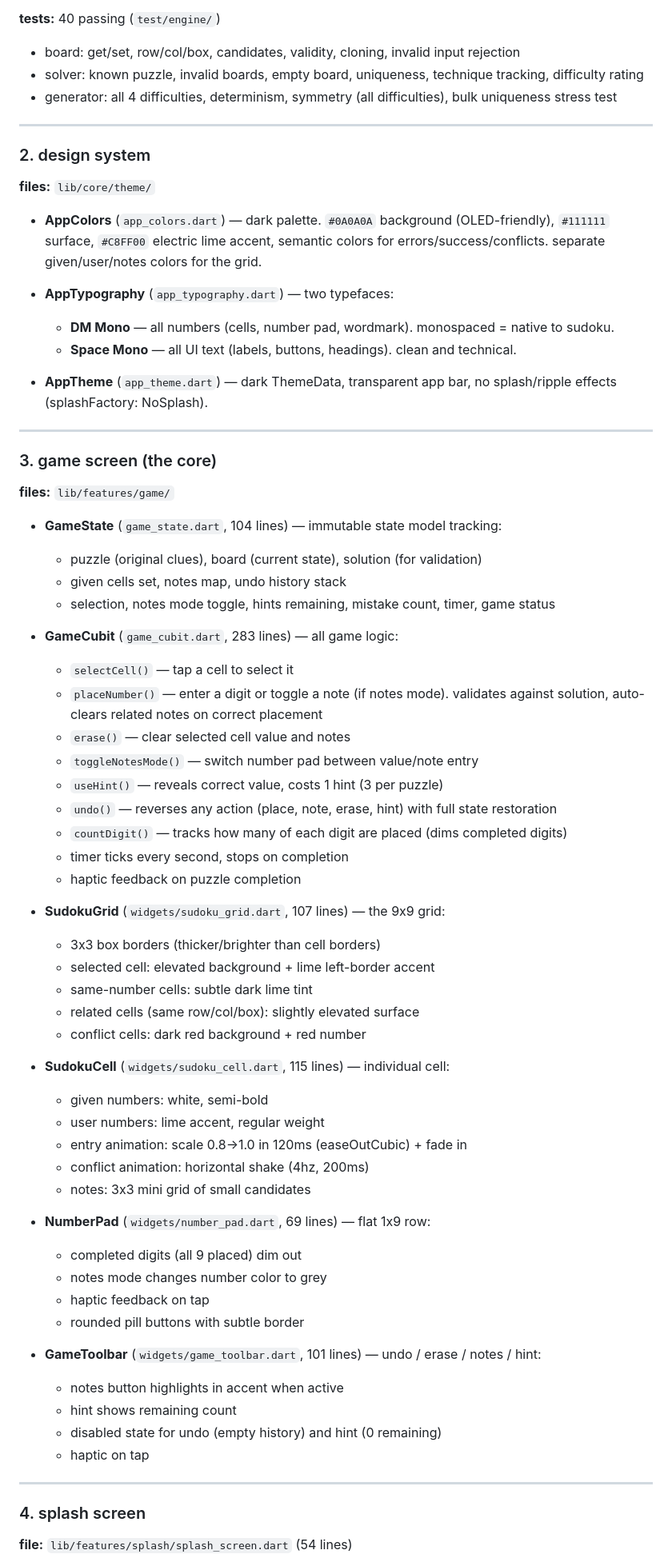
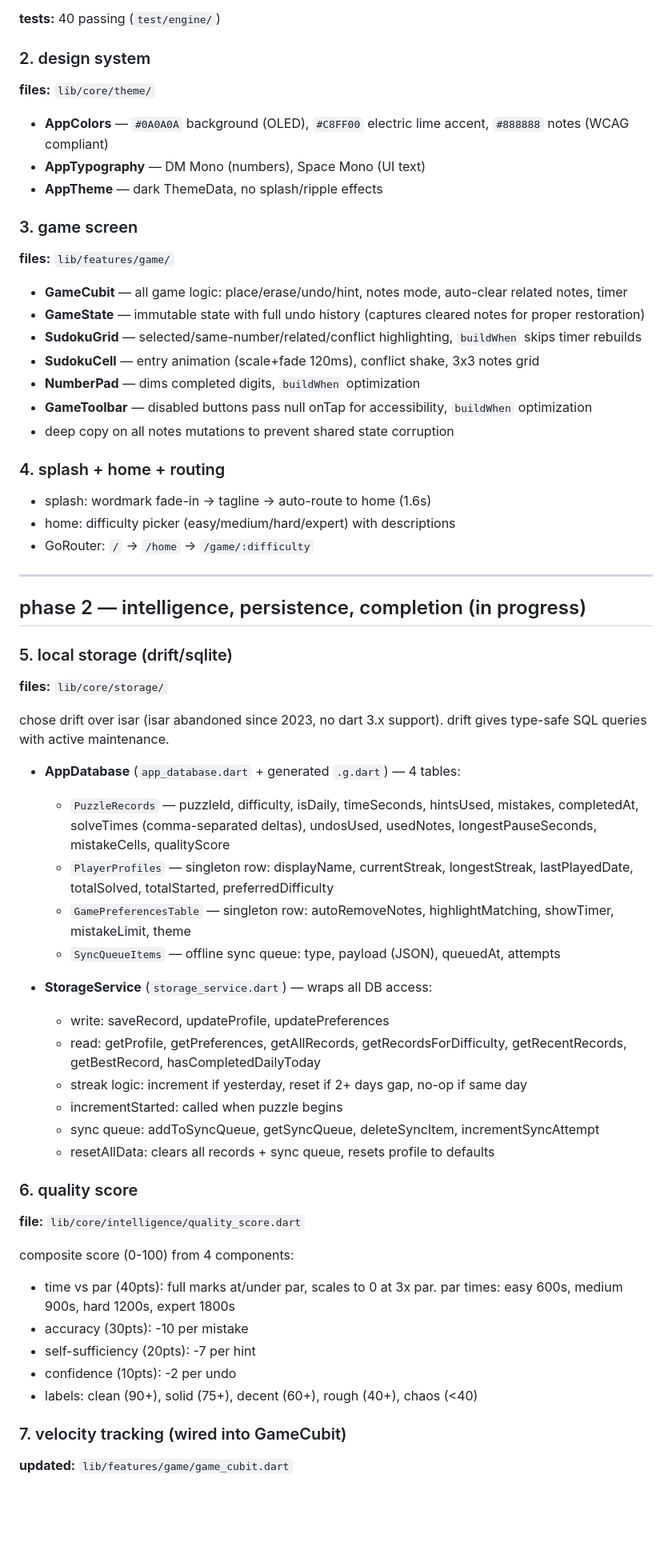
Before and after one commit to HardikSJain/no-bs-sudoku, a Markdown page: PROGRESS.md, the part around one of its changes. Shown at 80% size. Rendered like a GitHub page; blank space fills up the shorter version.

Commit message:
docs: update progress with phase 2 storage + tracking work

```diff
--- a/PROGRESS.md
+++ b/PROGRESS.md
@@ -32,75 +32,69 @@ a gen-z-first, design-forward sudoku app. no ads, no paywalls, no dark patterns.
   - difficulty targets: easy 36-38, medium 30-33, hard 26-29, expert 22-28 clues
 
 **tests:** 40 passing (`test/engine/`)
-- board: get/set, row/col/box, candidates, validity, cloning, invalid input rejection
-- solver: known puzzle, invalid boards, empty board, uniqueness, technique tracking, difficulty rating
-- generator: all 4 difficulties, determinism, symmetry (all difficulties), bulk uniqueness stress test
-
----
 
 ### 2. design system
 
 **files:** `lib/core/theme/`
 
-- **AppColors** (`app_colors.dart`) — dark palette. `#0A0A0A` background (OLED-friendly), `#111111` surface, `#C8FF00` electric lime accent, semantic colors for errors/success/conflicts. separate given/user/notes colors for the grid.
+- **AppColors** — `#0A0A0A` background (OLED), `#C8FF00` electric lime accent, `#888888` notes (WCAG compliant)
+- **AppTypography** — DM Mono (numbers), Space Mono (UI text)
+- **AppTheme** — dark ThemeData, no splash/ripple effects
 
-- **AppTypography** (`app_typography.dart`) — two typefaces:
-  - **DM Mono** — all numbers (cells, number pad, wordmark). monospaced = native to sudoku.
-  - **Space Mono** — all UI text (labels, buttons, headings). clean and technical.
+### 3. game screen
 
-- **AppTheme** (`app_theme.dart`) — dark ThemeData, transparent app bar, no splash/ripple effects (splashFactory: NoSplash).
+**files:** `lib/features/game/`
+
+- **GameCubit** — all game logic: place/erase/undo/hint, notes mode, auto-clear related notes, timer
+- **GameState** — immutable state with full undo history (captures cleared notes for proper restoration)
+- **SudokuGrid** — selected/same-number/related/conflict highlighting, `buildWhen` skips timer rebuilds
+- **SudokuCell** — entry animation (scale+fade 120ms), conflict shake, 3x3 notes grid
+- **NumberPad** — dims completed digits, `buildWhen` optimization
+- **GameToolbar** — disabled buttons pass null onTap for accessibility, `buildWhen` optimization
+- deep copy on all notes mutations to prevent shared state corruption
+
+### 4. splash + home + routing
+
+- splash: wordmark fade-in → tagline → auto-route to home (1.6s)
+- home: difficulty picker (easy/medium/hard/expert) with descriptions
+- GoRouter: `/` → `/home` → `/game/:difficulty`
 
 ---
 
-### 3. game screen (the core)
+## phase 2 — intelligence, persistence, completion (in progress)
 
-**files:** `lib/features/game/`
+### 5. local storage (drift/sqlite)
 
-- **GameState** (`game_state.dart`, 104 lines) — immutable state model tracking:
-  - puzzle (original clues), board (current state), solution (for validation)
-  - given cells set, notes map, undo history stack
-  - selection, notes mode toggle, hints remaining, mistake count, timer, game status
+**files:** `lib/core/storage/`
 
-- **GameCubit** (`game_cubit.dart`, 283 lines) — all game logic:
-  - `selectCell()` — tap a cell to select it
-  - `placeNumber()` — enter a digit or toggle a note (if notes mode). validates against solution, auto-clears related notes on correct placement
-  - `erase()` — clear selected cell value and notes
-  - `toggleNotesMode()` — switch number pad between value/note entry
-  - `useHint()` — reveals correct value, costs 1 hint (3 per puzzle)
-  - `undo()` — reverses any action (place, note, erase, hint) with full state restoration
-  - `countDigit()` — tracks how many of each digit are placed (dims completed digits)
-  - timer ticks every second, stops on completion
-  - haptic feedback on puzzle completion
+chose drift over isar (isar abandoned since 2023, no dart 3.x support). drift gives type-safe SQL queries with active maintenance.
 
-- **SudokuGrid** (`widgets/sudoku_grid.dart`, 107 lines) — the 9x9 grid:
-  - 3x3 box borders (thicker/brighter than cell borders)
-  - selected cell: elevated background + lime left-border accent
-  - same-number cells: subtle dark lime tint
-  - related cells (same row/col/box): slightly elevated surface
-  - conflict cells: dark red background + red number
+- **AppDatabase** (`app_database.dart` + generated `.g.dart`) — 4 tables:
+  - `PuzzleRecords` — puzzleId, difficulty, isDaily, timeSeconds, hintsUsed, mistakes, completedAt, solveTimes (comma-separated deltas), undosUsed, usedNotes, longestPauseSeconds, mistakeCells, qualityScore
+  - `PlayerProfiles` — singleton row: displayName, currentStreak, longestStreak, lastPlayedDate, totalSolved, totalStarted, preferredDifficulty
+  - `GamePreferencesTable` — singleton row: autoRemoveNotes, highlightMatching, showTimer, mistakeLimit, theme
+  - `SyncQueueItems` — offline sync queue: type, payload (JSON), queuedAt, attempts
 
-- **SudokuCell** (`widgets/sudoku_cell.dart`, 115 lines) — individual cell:
-  - given numbers: white, semi-bold
-  - user numbers: lime accent, regular weight
-  - entry animation: scale 0.8→1.0 in 120ms (easeOutCubic) + fade in
-  - conflict animation: horizontal shake (4hz, 200ms)
-  - notes: 3x3 mini grid of small candidates
+- **StorageService** (`storage_service.dart`) — wraps all DB access:
+  - write: saveRecord, updateProfile, updatePreferences
+  - read: getProfile, getPreferences, getAllRecords, getRecordsForDifficulty, getRecentRecords, getBestRecord, hasCompletedDailyToday
+  - streak logic: increment if yesterday, reset if 2+ days gap, no-op if same day
+  - incrementStarted: called when puzzle begins
+  - sync queue: addToSyncQueue, getSyncQueue, deleteSyncItem, incrementSyncAttempt
+  - resetAllData: clears all records + sync queue, resets profile to defaults
 
-- **NumberPad** (`widgets/number_pad.dart`, 69 lines) — flat 1x9 row:
-  - completed digits (all 9 placed) dim out
-  - notes mode changes number color to grey
-  - haptic feedback on tap
-  - rounded pill buttons with subtle border
+### 6. quality score
 
-- **GameToolbar** (`widgets/game_toolbar.dart`, 101 lines) — undo / erase / notes / hint:
-  - notes button highlights in accent when active
-  - hint shows remaining count
-  - disabled state for undo (empty history) and hint (0 remaining)
-  - haptic on tap
+**file:** `lib/core/intelligence/quality_score.dart`
 
----
+composite score (0-100) from 4 components:
+- time vs par (40pts): full marks at/under par, scales to 0 at 3x par. par times: easy 600s, medium 900s, hard 1200s, expert 1800s
+- accuracy (30pts): -10 per mistake
+- self-sufficiency (20pts): -7 per hint
+- confidence (10pts): -2 per undo
+- labels: clean (90+), solid (75+), decent (60+), rough (40+), chaos (<40)
 
-### 4. splash screen
+### 7. velocity tracking (wired into GameCubit)
 
-**file:** `lib/features/splash/splash_screen.dart` (54 lines)
+**updated:** `lib/features/game/game_cubit.dart`
 
```
Also changed, not shown: other parts of PROGRESS.md (+54 -47 lines).
